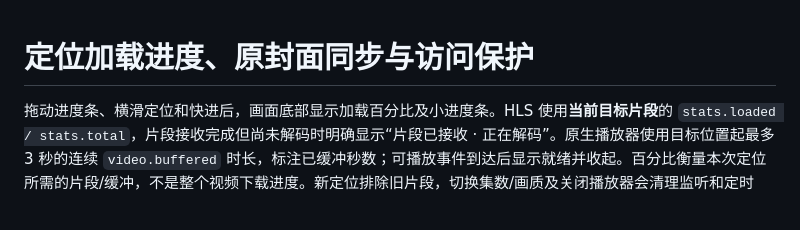
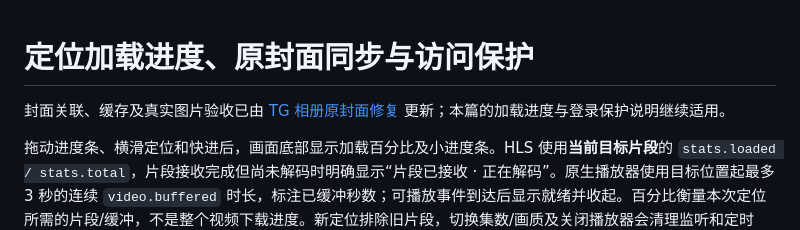
Before and after one commit to fengbule/tg-web-archive, a Markdown page: docs/BUFFER_COVER_AUTH_20261025.md, the part around the change. Drawn GitHub-style; blank space fills up the shorter version.

```diff
--- a/docs/BUFFER_COVER_AUTH_20261025.md
+++ b/docs/BUFFER_COVER_AUTH_20261025.md
@@ -1,4 +1,6 @@
 # 定位加载进度、原封面同步与访问保护
+
+封面关联、缓存及真实图片验收已由 [TG 相册原封面修复](ALBUM_COVERS_20261025.md) 更新；本篇的加载进度与登录保护说明继续适用。
 
 拖动进度条、横滑定位和快进后，画面底部显示加载百分比及小进度条。HLS 使用**当前目标片段**的 `stats.loaded / stats.total`，片段接收完成但尚未解码时明确显示“片段已接收 · 正在解码”。原生播放器使用目标位置起最多 3 秒的连续 `video.buffered` 时长，标注已缓冲秒数；可播放事件到达后显示就绪并收起。百分比衡量本次定位所需的片段/缓冲，不是整个视频下载进度。新定位排除旧片段，切换集数/画质及关闭播放器会清理监听和定时器。没有新数据时数值不凭时间增加，弱网停住时不会假装已完成。依赖依据：[HLS LoaderStats](https://hlsjs.video-dev.org/api-docs/hls.js.loaderstats)、[浏览器媒体 progress 事件](https://developer.mozilla.org/en-US/docs/Web/API/HTMLMediaElement/progress_event)。
 
```
Also changed, not shown: docs/ALBUM_COVERS_20261025.md (+10 -0 lines), docs/TG_COVERS_TITLES_20261025.md (+2 -0 lines).
